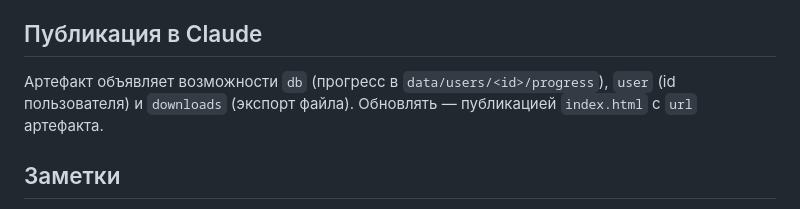
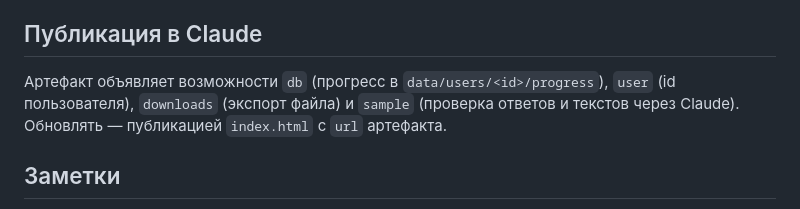
Before and after one commit to arqw4900-stack/polish-c1-trainer, a Markdown page: README.md, the part around the change. GitHub-like rendering.

Commit message:
README: sample capability for Claude checks
Co-Authored-By: Claude Opus 5.5 <noreply@anthropic.com>

```diff
--- a/README.md
+++ b/README.md
@@ -55,7 +55,7 @@ python tools/check.py    # проверить данные
 
 ## Публикация в Claude
 
-Артефакт объявляет возможности `db` (прогресс в `data/users/<id>/progress`), `user` (id пользователя) и `downloads` (экспорт файла). Обновлять — публикацией `index.html` с `url` артефакта.
+Артефакт объявляет возможности `db` (прогресс в `data/users/<id>/progress`), `user` (id пользователя), `downloads` (экспорт файла) и `sample` (проверка ответов и текстов через Claude). Обновлять — публикацией `index.html` с `url` артефакта.
 
 ## Заметки
 
```
